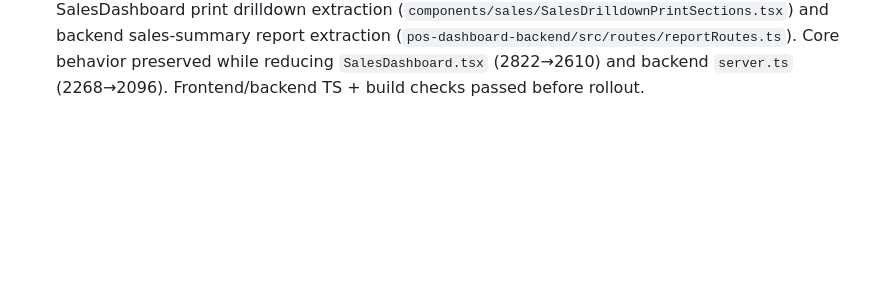
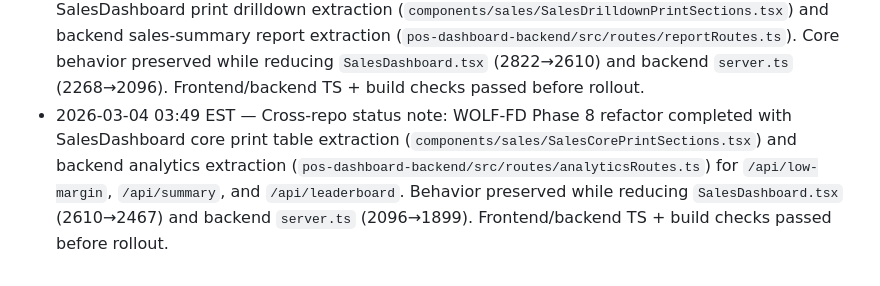
Before and after one commit to alphaonlines/AlphaAI, a Markdown page: AGENTS.md, the part around the change. GitHub-like rendering; blank space fills up the shorter version.

Commit message:
docs: log phase8 core-print analytics refactor

```diff
--- a/AGENTS.md
+++ b/AGENTS.md
@@ -57,3 +57,4 @@ Extra fields are tolerated by the UI, but prefer keeping to the schema unless a
 - 2026-03-04 03:19 EST — Cross-repo status note: WOLF-FD Phase 4/5 refactor completed and validated. `WorkAdvertising.tsx` was modularized into `components/workAdvertising/types.ts` + `components/workAdvertising/utils.ts` (file reduced 1698→1267), and backend owner/admin APIs were extracted from `pos-dashboard-backend/src/server.ts` into `pos-dashboard-backend/src/routes/adminRoutes.ts` (server reduced 2475→2325). Frontend/backend TS + build checks passed. Updated WOLF-FD footprint snapshot: 13,864 TS/JS lines and 21,362 tracked code/docs/script lines.
 - 2026-03-04 03:25 EST — Cross-repo status note: WOLF-FD Phase 6 refactor completed with backend auth route extraction (`pos-dashboard-backend/src/routes/authRoutes.ts`) and frontend Sales print modal extraction (`components/sales/SalesPrintDialog.tsx`). Core behavior preserved while reducing `server.ts` (2325→2268) and `SalesDashboard.tsx` (2893→2822). Frontend/backend TS + build checks passed before rollout.
 - 2026-03-04 03:35 EST — Cross-repo status note: WOLF-FD Phase 7 refactor completed with SalesDashboard print drilldown extraction (`components/sales/SalesDrilldownPrintSections.tsx`) and backend sales-summary report extraction (`pos-dashboard-backend/src/routes/reportRoutes.ts`). Core behavior preserved while reducing `SalesDashboard.tsx` (2822→2610) and backend `server.ts` (2268→2096). Frontend/backend TS + build checks passed before rollout.
+- 2026-03-04 03:49 EST — Cross-repo status note: WOLF-FD Phase 8 refactor completed with SalesDashboard core print table extraction (`components/sales/SalesCorePrintSections.tsx`) and backend analytics extraction (`pos-dashboard-backend/src/routes/analyticsRoutes.ts`) for `/api/low-margin`, `/api/summary`, and `/api/leaderboard`. Behavior preserved while reducing `SalesDashboard.tsx` (2610→2467) and backend `server.ts` (2096→1899). Frontend/backend TS + build checks passed before rollout.
```
